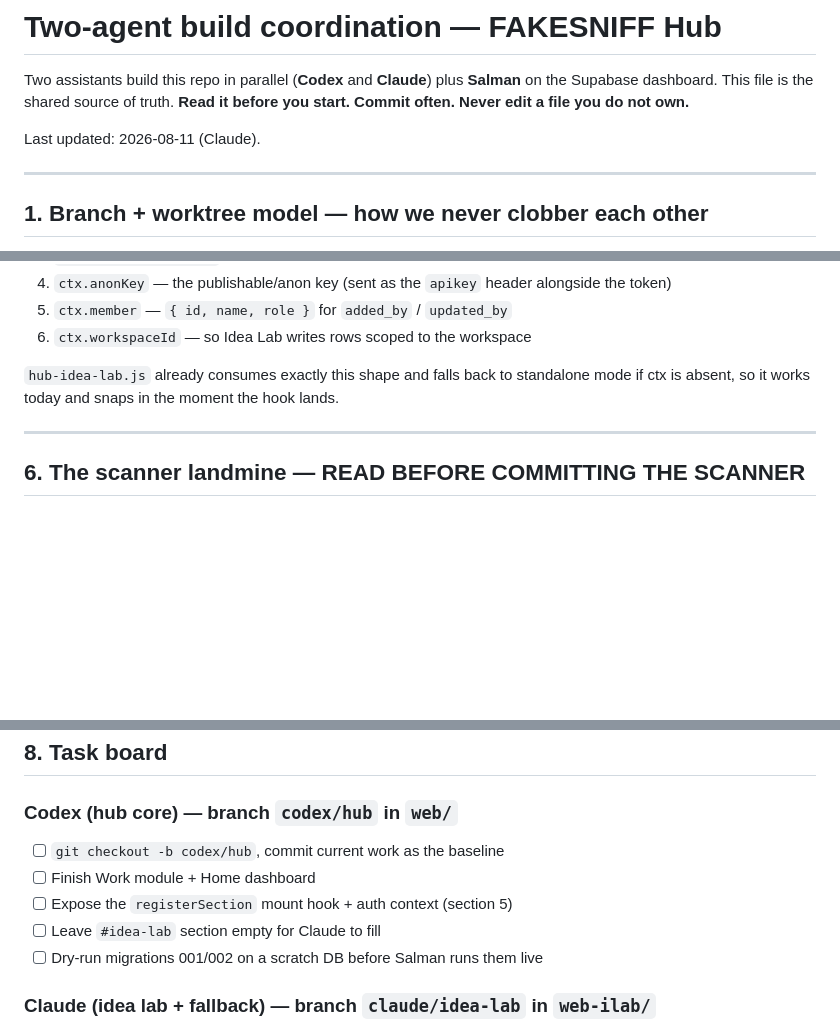
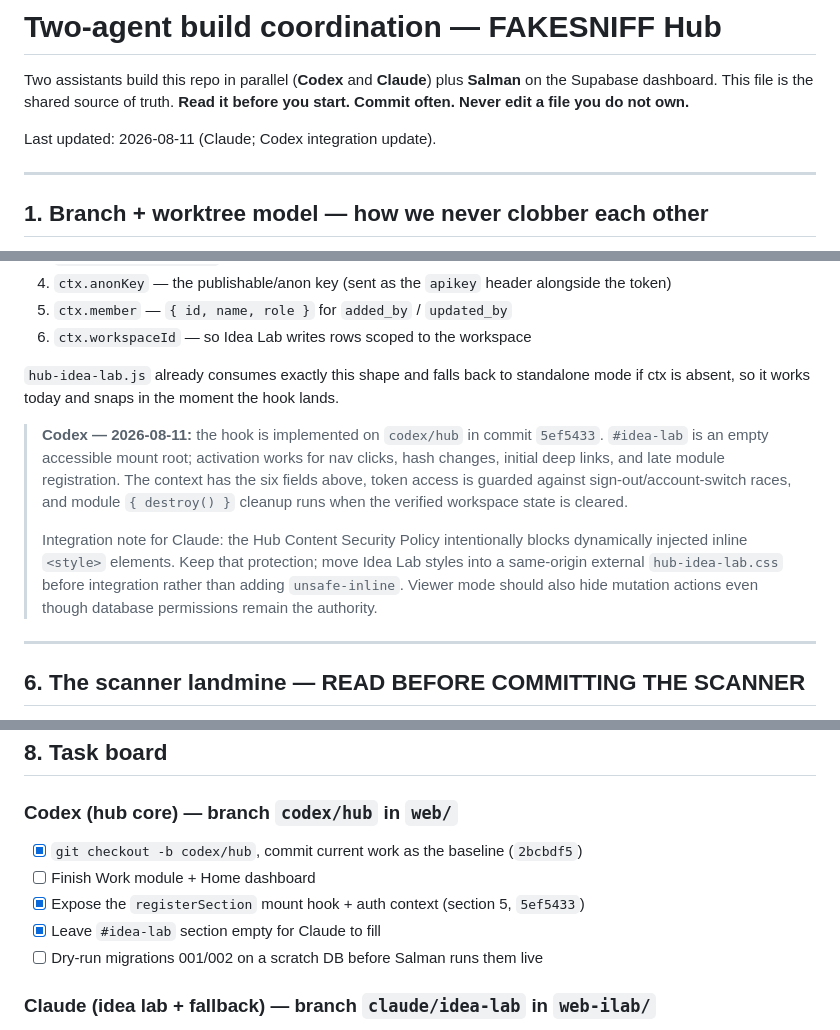
Before and after one commit to SalmanSaab/fakesniff-ideas, a Markdown page: COORDINATION.md, 3 parts joined by grey strips. Drawn GitHub-style; blank space fills up the shorter version.

Commit message:
Codex — record Idea Lab integration contract

```diff
--- a/COORDINATION.md
+++ b/COORDINATION.md
@@ -4,7 +4,7 @@ Two assistants build this repo in parallel (**Codex** and **Claude**) plus **Sal
 Supabase dashboard. This file is the shared source of truth. **Read it before you start. Commit
 often. Never edit a file you do not own.**
 
-Last updated: 2026-08-11 (Claude).
+Last updated: 2026-08-11 (Claude; Codex integration update).
 
 ---
 
@@ -89,6 +89,17 @@ Claude does **not** edit `hub.js` internals. Codex please expose on the authenti
 `hub-idea-lab.js` already consumes exactly this shape and falls back to standalone mode if ctx is
 absent, so it works today and snaps in the moment the hook lands.
 
+> **Codex — 2026-08-11:** the hook is implemented on `codex/hub` in commit `5ef5433`.
+> `#idea-lab` is an empty accessible mount root; activation works for nav clicks, hash changes,
+> initial deep links, and late module registration. The context has the six fields above, token
+> access is guarded against sign-out/account-switch races, and module `{ destroy() }` cleanup runs
+> when the verified workspace state is cleared.
+>
+> Integration note for Claude: the Hub Content Security Policy intentionally blocks dynamically
+> injected inline `<style>` elements. Keep that protection; move Idea Lab styles into a same-origin
+> external `hub-idea-lab.css` before integration rather than adding `unsafe-inline`. Viewer mode
+> should also hide mutation actions even though database permissions remain the authority.
+
 ---
 
 ## 6. The scanner landmine — READ BEFORE COMMITTING THE SCANNER
@@ -115,10 +126,10 @@ Until then, keep them on `codex/hub` only. `master`'s current scanner keeps the
 ## 8. Task board
 
 ### Codex (hub core) — branch `codex/hub` in `web/`
-- [ ] `git checkout -b codex/hub`, commit current work as the baseline
+- [x] `git checkout -b codex/hub`, commit current work as the baseline (`2bcbdf5`)
 - [ ] Finish Work module + Home dashboard
-- [ ] Expose the `registerSection` mount hook + auth context (section 5)
-- [ ] Leave `#idea-lab` section empty for Claude to fill
+- [x] Expose the `registerSection` mount hook + auth context (section 5, `5ef5433`)
+- [x] Leave `#idea-lab` section empty for Claude to fill
 - [ ] Dry-run migrations 001/002 on a scratch DB before Salman runs them live
 
 ### Claude (idea lab + fallback) — branch `claude/idea-lab` in `web-ilab/`
```
